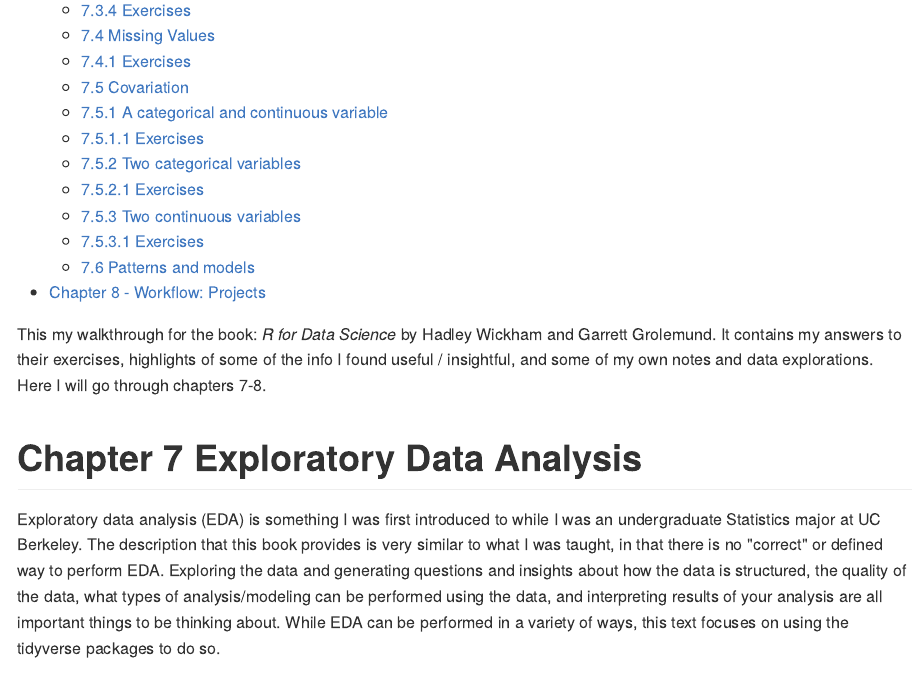
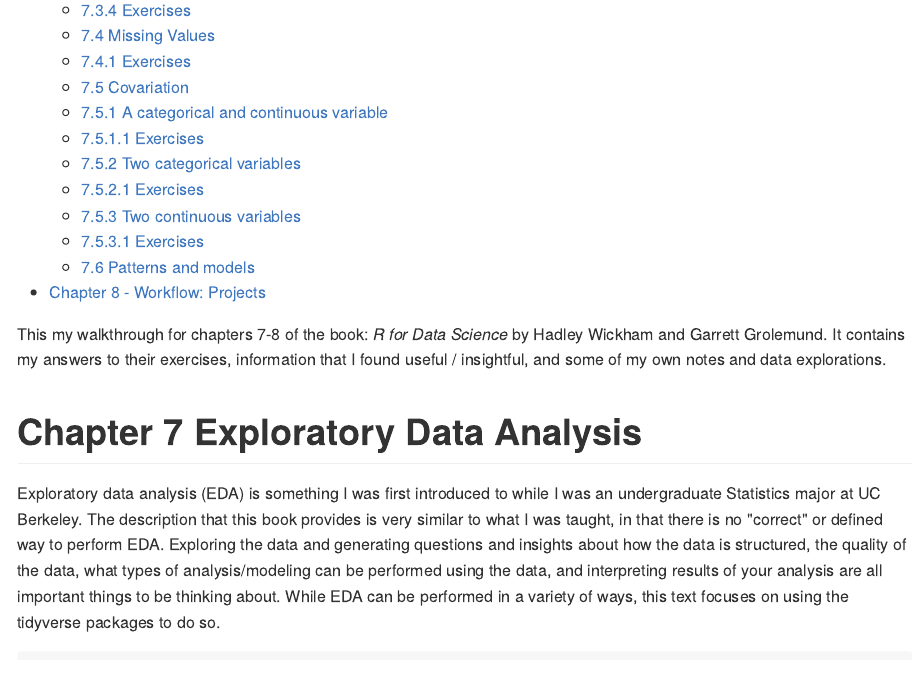
Before and after one commit to erilu/R-for-data-science-walkthrough, an R Markdown document (r4ds_chapters7-8_walkthrough.Rmd): the page in a window 1100 px wide, from 200 px down. The pictures show the output file r4ds_chapters7-8_walkthrough.md that the author committed with the source, drawn offline in the style of GitHub; long lines of code are wrapped.

Commit message:
update chp 7-8

```diff
--- a/r4ds_chapters7-8_walkthrough.Rmd
+++ b/r4ds_chapters7-8_walkthrough.Rmd
@@ -10,7 +10,7 @@ output:
     fig_height: 3.5
 ---
 
-This my walkthrough for the book: _R for Data Science_ by Hadley Wickham and Garrett Grolemund. It contains my answers to their exercises, highlights of some of the info I found useful / insightful, and some of my own notes and data explorations. Here I will go through chapters 7-8.
+This my walkthrough for chapters 7-8 of the book: _R for Data Science_ by Hadley Wickham and Garrett Grolemund. It contains my answers to their exercises, information that I found useful / insightful, and some of my own notes and data explorations.
 
 # Chapter 7 Exploratory Data Analysis
 
```
Also changed, not shown: r4ds_chapters7-8_walkthrough.md, 6 other files.
